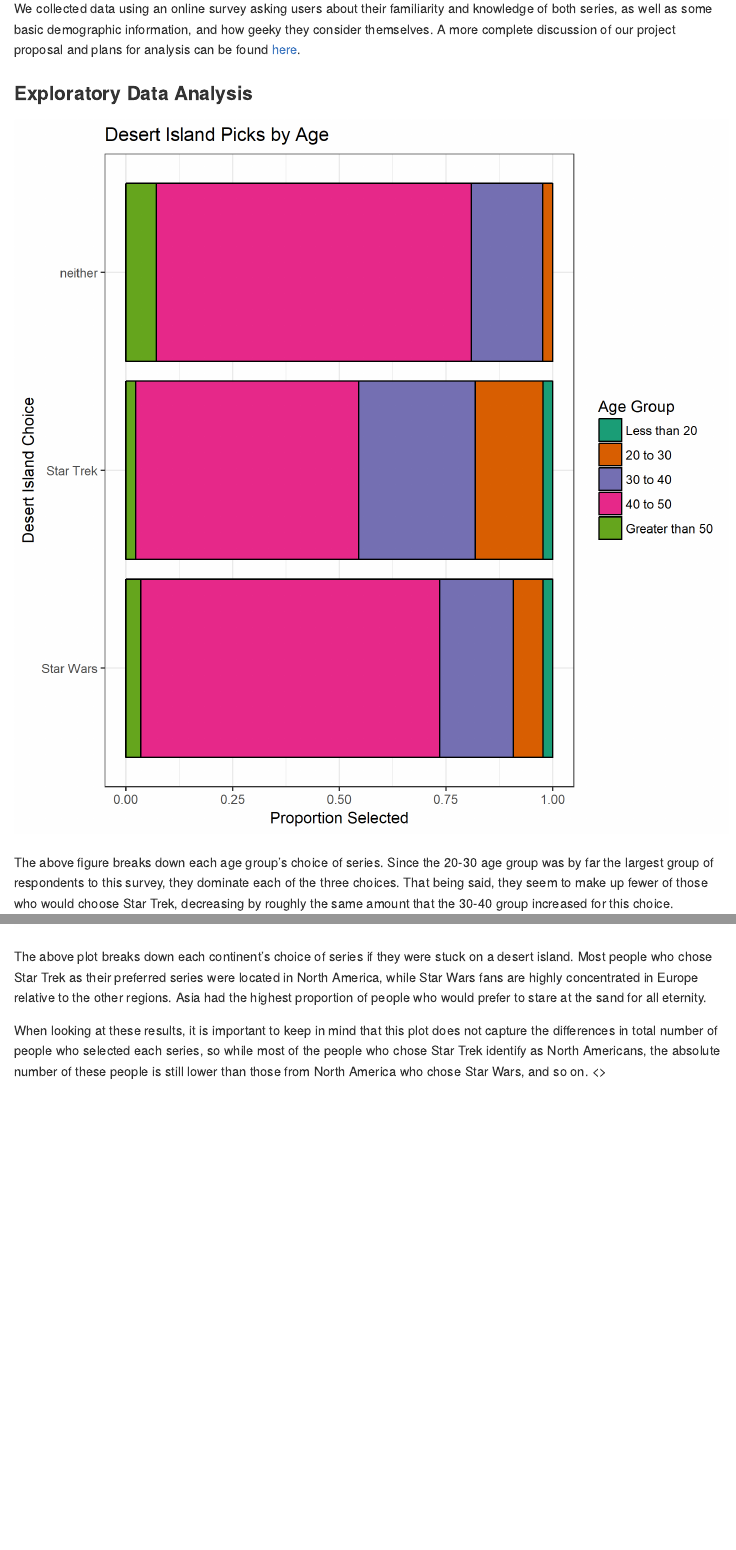
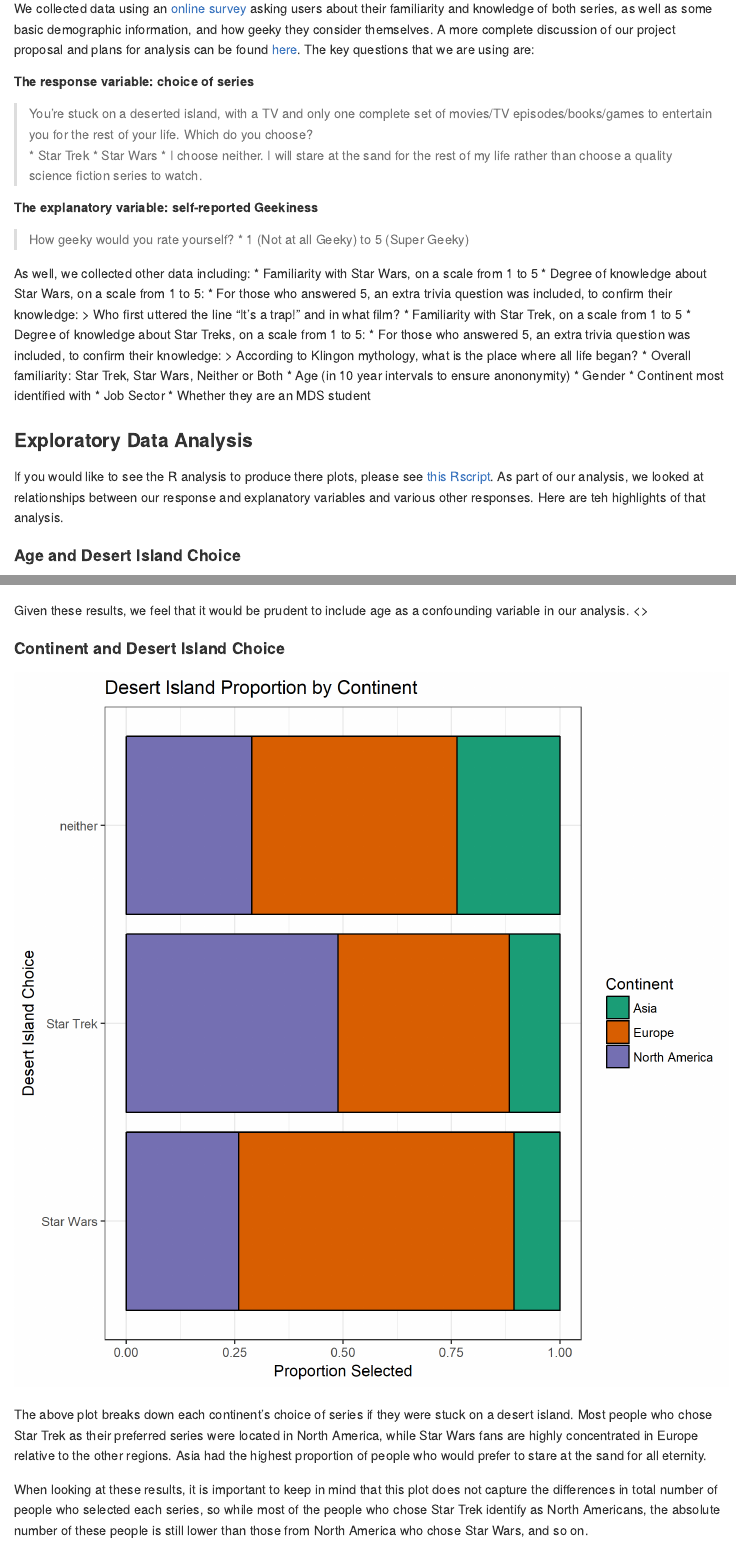
Before and after one commit to MaudBoucherit/geek_sw_vs_st, an R Markdown document (src/EDA.Rmd): the page in a window 1100 px wide, from 360 px down, and a second part further down, joined at a grey line. Rendered offline with R 4.5, knitr and Pandoc, with nearby package versions.

Commit message:
fleshed out EDA report with description of survey

```diff
--- a/src/EDA.Rmd
+++ b/src/EDA.Rmd
@@ -19,9 +19,44 @@
 
 ## Methodology
 
-We collected data using an online survey asking users about their familiarity and knowledge of both series, as well as some basic demographic information, and how geeky they consider themselves. A more complete discussion of our project proposal and plans for analysis can be found [here](../proposal.md).
+We collected data using an [online survey](https://goo.gl/forms/Jb3pCN6GVhqziVvt1) asking users about their familiarity and knowledge of both series, as well as some basic demographic information, and how geeky they consider themselves. A more complete discussion of our project proposal and plans for analysis can be found [here](../proposal.md).  The key questions that we are using are:
+
+##### The response variable: choice of series
+
+> You're stuck on a deserted island, with a TV and only one complete set of movies/TV episodes/books/games to entertain you for the rest of your life.  Which do you choose?
+> * Star Trek
+> * Star Wars
+> * I choose neither.  I will stare at the sand for the rest of my life rather than choose a quality science fiction series to watch.
+
+##### The explanatory variable: self-reported Geekiness
+
+> How geeky would you rate yourself?
+> * 1 (Not at all Geeky) to 5 (Super Geeky)
+
+
+As well, we collected other data including:
+* Familiarity with Star Wars, on a scale from 1 to 5
+* Degree of knowledge about Star Wars, on a scale from 1 to 5:
+  * For those who answered 5, an extra trivia question was included, to confirm their knowledge:
+  > Who first uttered the line "It's a trap!" and in what film?
+* Familiarity with Star Trek, on a scale from 1 to 5
+* Degree of knowledge about Star Treks, on a scale from 1 to 5:
+  * For those who answered 5, an extra trivia question was included, to confirm their knowledge:
+  > According to Klingon mythology, what is the place where all life began?
+* Overall familiarity: Star Trek, Star Wars, Neither or Both
+* Age (in 10 year intervals to ensure anononymity)
+* Gender
+* Continent most identified with
+* Job Sector
+* Whether they are an MDS student
+
 
 ### Exploratory Data Analysis
+
+If you would like to see the R analysis to produce there plots, please see [this Rscript](../src/image_ag.R).  As part of our analysis, we looked at relationships between our response and explanatory variables and various other responses.  Here are teh highlights of that analysis.
+
+
+#### Age and Desert Island Choice
 
 ![](../results/figures/desert_island-age.png)
 <p>
@@ -30,7 +65,11 @@
 While the "Less than 20" group is one of the smallest, they have a larger than usual proportion among those who chose neither.
 
 Finally, *nobody* among the 40-50 group chose to stare at the sand.
+
+Given these results, we feel that it would be prudent to include age as a confounding variable in our analysis.
 <\p>
+
+#### Continent and Desert Island Choice
 
 ![](../results/figures/desert_island-continent.png)
 <p>
```
Also changed, not shown: src/EDA.Rmd (12 more changed lines).
